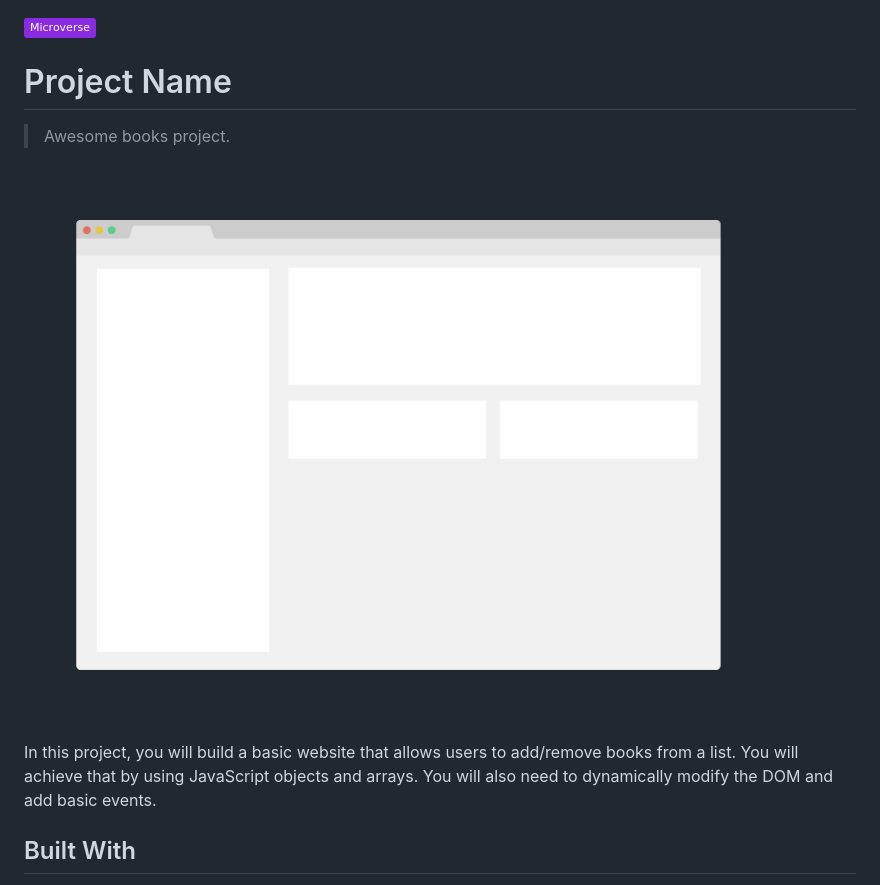
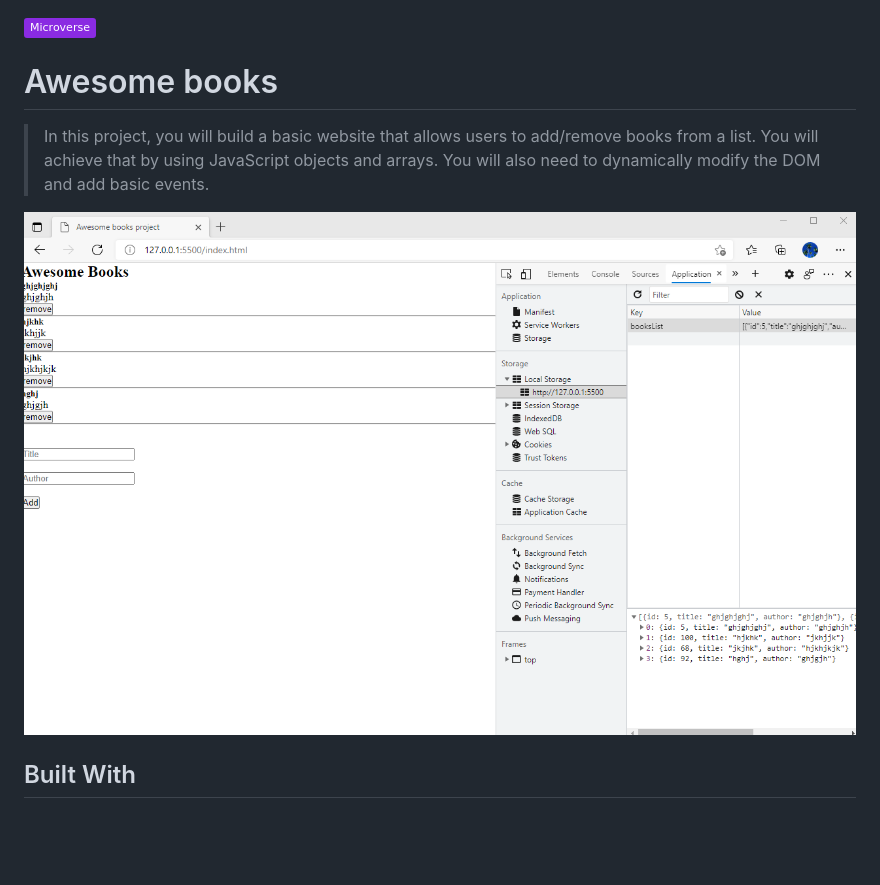
Before and after one commit to herokudev/Awesome-books, a Markdown page: README.md, the part around the change. GitHub-like rendering; pictures changed too: app_screenshot.png; badges without logos; blank space fills up the shorter version.

```diff
--- a/README.md
+++ b/README.md
@@ -1,12 +1,10 @@
 ![](https://img.shields.io/badge/Microverse-blueviolet)
 
-# Project Name
+# Awesome books
 
-> Awesome books project.
+> In this project, you will build a basic website that allows users to add/remove books from a list. You will achieve that by using JavaScript objects and arrays. You will also need to dynamically modify the DOM and add basic events.
 
 ![screenshot](./app_screenshot.png)
-
-In this project, you will build a basic website that allows users to add/remove books from a list. You will achieve that by using JavaScript objects and arrays. You will also need to dynamically modify the DOM and add basic events.
 
 ## Built With
 - HTML, CSS, JS
```
Also changed, not shown: 1 other file.
